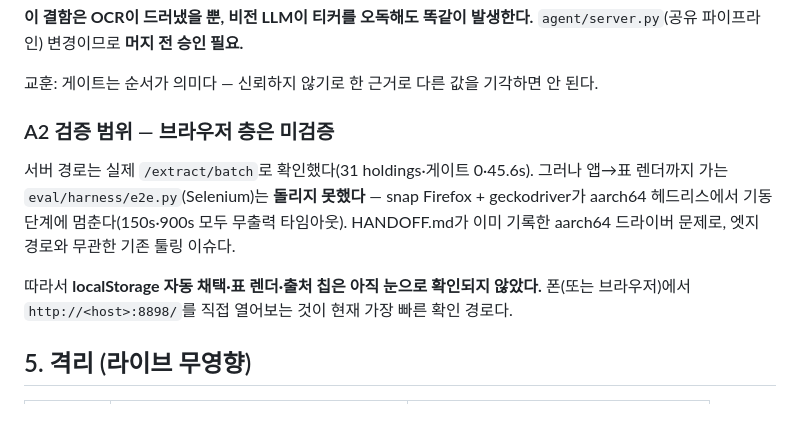
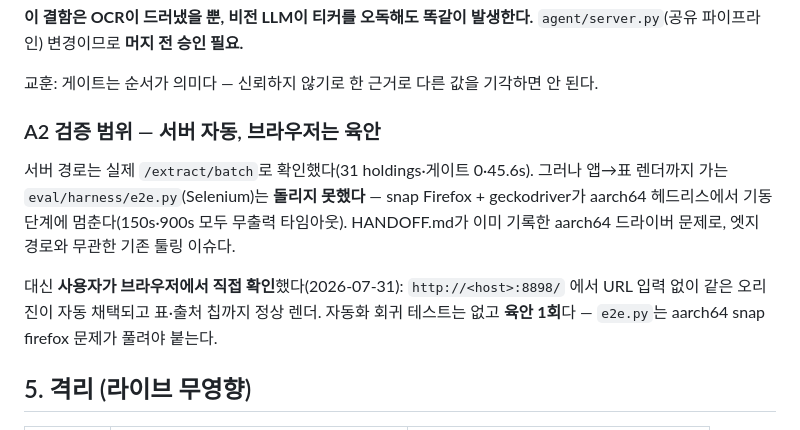
Before and after one commit to jsilver-p/portf-rebalancing, a Markdown page: docs/edge-ai-capability.md, the part around the change. GitHub-like rendering.

Commit message:
docs(edge): A2 브라우저 층 육안 확인 완료(자동 회귀는 없음)

```diff
--- a/docs/edge-ai-capability.md
+++ b/docs/edge-ai-capability.md
@@ -121,15 +121,16 @@ RapidOCR의 각도 분류기(cls)가 **단어마다** 180° 회전을 독립 판
 
 교훈: 게이트는 순서가 의미다 — 신뢰하지 않기로 한 근거로 다른 값을 기각하면 안 된다.
 
-### A2 검증 범위 — 브라우저 층은 **미검증**
+### A2 검증 범위 — 서버 자동, 브라우저는 육안
 
 서버 경로는 실제 `/extract/batch`로 확인했다(31 holdings·게이트 0·45.6s). 그러나 앱→표 렌더까지
 가는 `eval/harness/e2e.py`(Selenium)는 **돌리지 못했다** — snap Firefox + geckodriver가 aarch64
 헤드리스에서 기동 단계에 멈춘다(150s·900s 모두 무출력 타임아웃). HANDOFF.md가 이미 기록한
 aarch64 드라이버 문제로, 엣지 경로와 무관한 기존 툴링 이슈다.
 
-따라서 **localStorage 자동 채택·표 렌더·출처 칩은 아직 눈으로 확인되지 않았다.**
-폰(또는 브라우저)에서 `http://<host>:8898/`를 직접 열어보는 것이 현재 가장 빠른 확인 경로다.
+대신 **사용자가 브라우저에서 직접 확인**했다(2026-07-31): `http://<host>:8898/` 에서 URL 입력 없이
+같은 오리진이 자동 채택되고 표·출처 칩까지 정상 렌더. 자동화 회귀 테스트는 없고 **육안 1회**다 —
+`e2e.py`는 aarch64 snap firefox 문제가 풀려야 붙는다.
 
 ## 5. 격리 (라이브 무영향)
 
```
